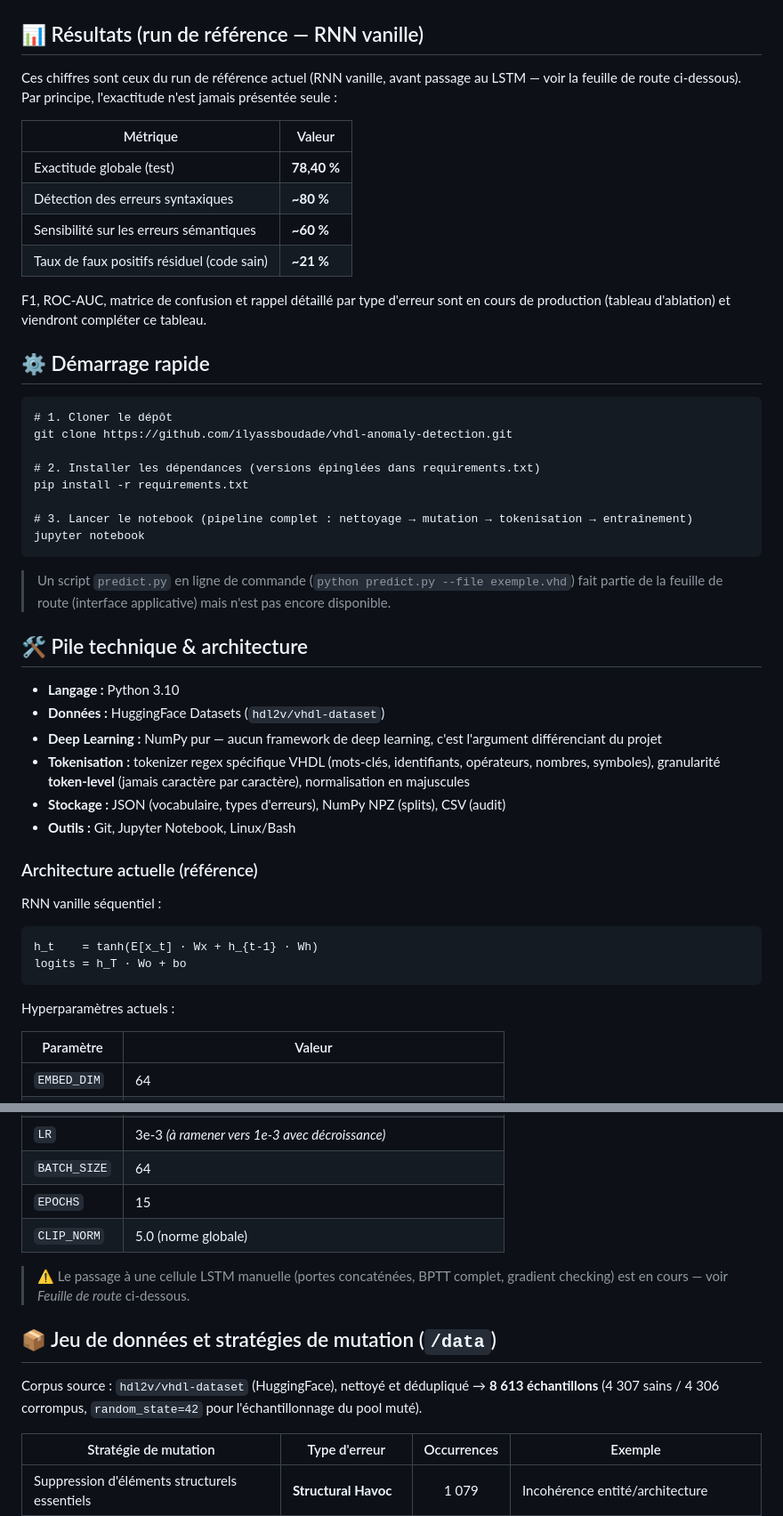
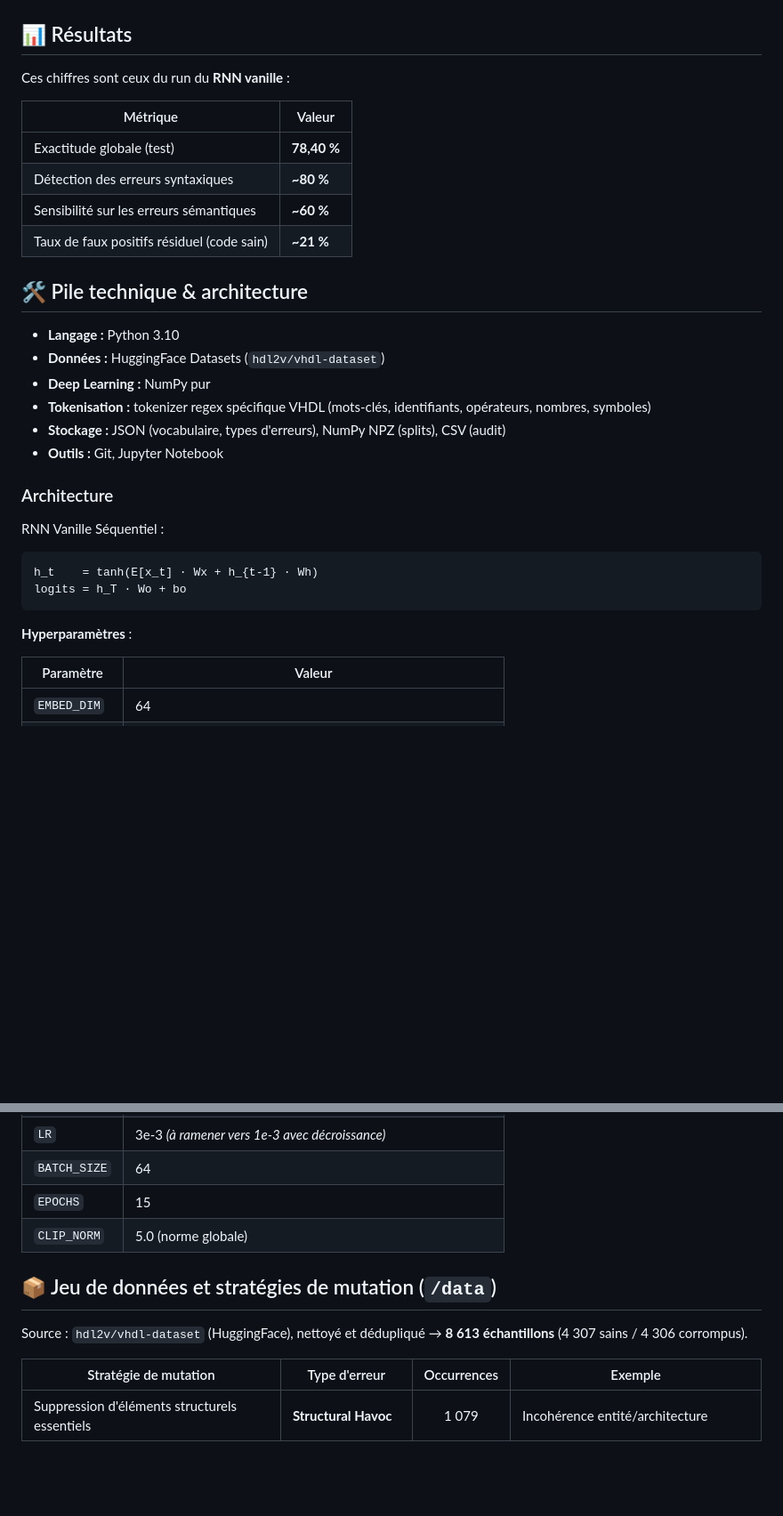
Before and after one commit to ilyassboudade/vhdl-anomaly-detection, a Markdown page: README.md, 2 parts joined by grey strips. Shown at 89% size. GitHub-like rendering; blank space fills up the shorter version.

````diff
--- a/README.md
+++ b/README.md
@@ -10,9 +10,8 @@
 
 ![Démo / Tableau de bord du projet](metadata/demo.png)
 
-## 📊 Résultats (run de référence — RNN vanille)
-
-Ces chiffres sont ceux du run de référence actuel (RNN vanille, avant passage au LSTM — voir la feuille de route ci-dessous). Par principe, l'exactitude n'est jamais présentée seule :
+## 📊 Résultats
+Ces chiffres sont ceux du run du **RNN vanille** :
 
 | Métrique                                         | Valeur     |
 | ------------------------------------------------- | ---------- |
@@ -21,42 +20,25 @@ Ces chiffres sont ceux du run de référence actuel (RNN vanille, avant passage
 | Sensibilité sur les erreurs sémantiques            | **~60 %**   |
 | Taux de faux positifs résiduel (code sain)         | **~21 %**   |
 
-F1, ROC-AUC, matrice de confusion et rappel détaillé par type d'erreur sont en cours de production (tableau d'ablation) et viendront compléter ce tableau.
-
-## ⚙️ Démarrage rapide
-
-```
-# 1. Cloner le dépôt
-git clone https://github.com/ilyassboudade/vhdl-anomaly-detection.git
-
-# 2. Installer les dépendances (versions épinglées dans requirements.txt)
-pip install -r requirements.txt
-
-# 3. Lancer le notebook (pipeline complet : nettoyage → mutation → tokenisation → entraînement)
-jupyter notebook
-```
-
-> Un script `predict.py` en ligne de commande (`python predict.py --file exemple.vhd`) fait partie de la feuille de route (interface applicative) mais n'est pas encore disponible.
-
 ## 🛠️ Pile technique & architecture
 
 - **Langage :** Python 3.10
 - **Données :** HuggingFace Datasets (`hdl2v/vhdl-dataset`)
-- **Deep Learning :** NumPy pur — aucun framework de deep learning, c'est l'argument différenciant du projet
-- **Tokenisation :** tokenizer regex spécifique VHDL (mots-clés, identifiants, opérateurs, nombres, symboles), granularité **token-level** (jamais caractère par caractère), normalisation en majuscules
+- **Deep Learning :** NumPy pur
+- **Tokenisation :** tokenizer regex spécifique VHDL (mots-clés, identifiants, opérateurs, nombres, symboles)
 - **Stockage :** JSON (vocabulaire, types d'erreurs), NumPy NPZ (splits), CSV (audit)
-- **Outils :** Git, Jupyter Notebook, Linux/Bash
+- **Outils :** Git, Jupyter Notebook
 
-### Architecture actuelle (référence)
+### Architecture
 
-RNN vanille séquentiel :
+RNN Vanille Séquentiel :
 
 ```
 h_t    = tanh(E[x_t] · Wx + h_{t-1} · Wh)
 logits = h_T · Wo + bo
 ```
 
-Hyperparamètres actuels :
+**Hyperparamètres** :
 
 | Paramètre    | Valeur                                                   |
 | ------------ | --------------------------------------------------------- |
@@ -69,11 +51,9 @@ Hyperparamètres actuels :
 | `EPOCHS`     | 15                                                        |
 | `CLIP_NORM`  | 5.0 (norme globale)                                       |
 
-> ⚠️ Le passage à une cellule LSTM manuelle (portes concaténées, BPTT complet, gradient checking) est en cours — voir *Feuille de route* ci-dessous.
-
 ## 📦 Jeu de données et stratégies de mutation (`/data`)
 
-Corpus source : `hdl2v/vhdl-dataset` (HuggingFace), nettoyé et dédupliqué → **8 613 échantillons** (4 307 sains / 4 306 corrompus, `random_state=42` pour l'échantillonnage du pool muté).
+Source : `hdl2v/vhdl-dataset` (HuggingFace), nettoyé et dédupliqué → **8 613 échantillons** (4 307 sains / 4 306 corrompus).
 
 | Stratégie de mutation                                     | Type d'erreur          | Occurrences | Exemple                                          |
 | ----------------------------------------------------------- | ------------------------ | :---------: | ------------------------------------------------- |
````
Also changed, not shown: other parts of README.md (+1 -37 lines).
